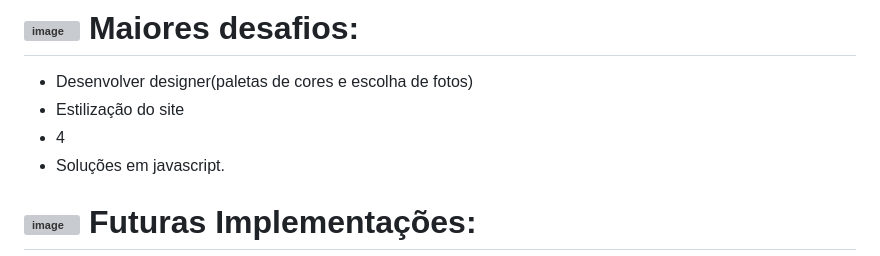
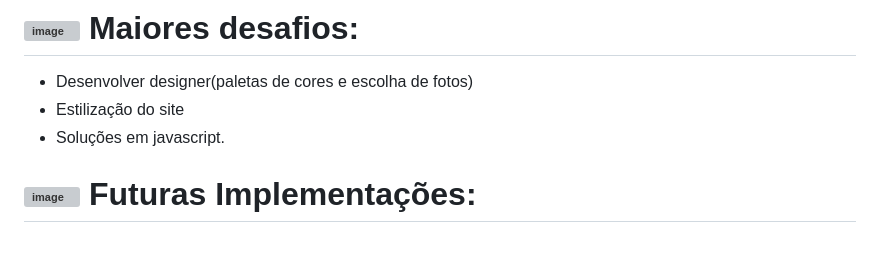
Before and after one commit to ejscerqueira/AcolhaMe, a Markdown page: README.md, the part around one of its changes. GitHub-like rendering; grey boxes are pictures that could not be loaded.

```diff
--- a/README.md
+++ b/README.md
@@ -57,7 +59,6 @@ O projeto AcolhaME não visa doação de valores e nem propõe encontro presenci
 
 - Desenvolver designer(paletas de cores e escolha de fotos)
 - Estilização do site
-- 4
 - Soluções em javascript.
 
 
```
Also changed, not shown: other parts of README.md (+2 -0 lines).
